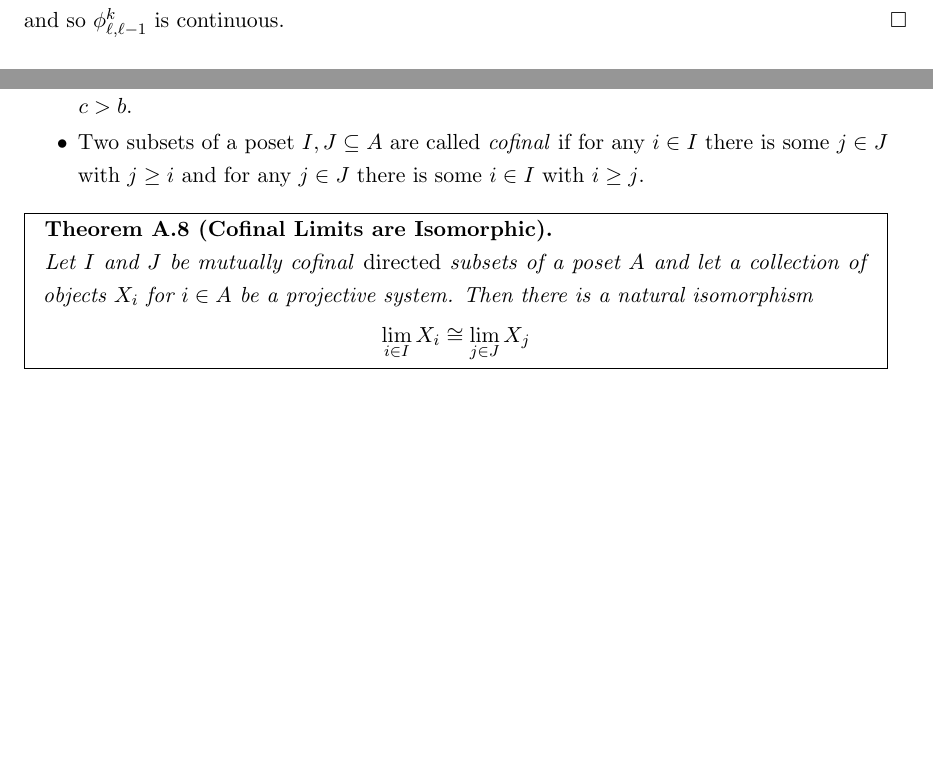
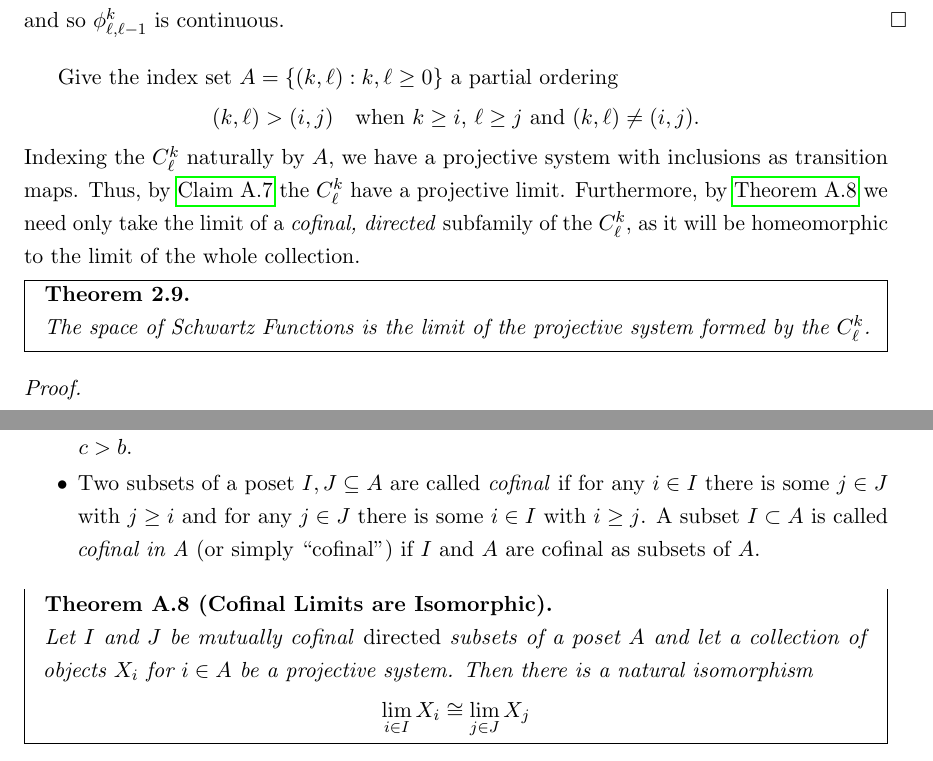
Before and after one commit to sethjust/thesis, a LaTeX thesis (thesis.tex, which reads limits.tex, schwartz.tex): two parts of pages 32 and 40 of 43, joined at a grey line, cut so that both start at the same text, the shorter picture padded with empty space. Compiled offline with pdfLaTeX; a LaTeX package or settings file that is missing is left out.

Commit message:
set up to prove that \S is the limit of the C^k_\ell

```diff
--- a/limits.tex
+++ b/limits.tex
@@ -336,8 +337,10 @@
       \begin{itemize}
         \item A poset $A$ is called \emph{directed} if for all $a,b\in A$ there is some $c\in A$ such that $c>a$ and $c>b$.
         \item Two subsets of a poset $I,J\subseteq A$ are called \emph{cofinal} if for any $i\in I$ there is some $j\in J$ with $j\ge i$ and for any $j\in J$ there is some $i\in I$ with $i\ge j$.
+          A subset $I\subset A$ is called \emph{cofinal in A} (or simply ``cofinal'') if $I$ and $A$ are cofinal as subsets of $A$.
       \end{itemize}
       \begin{thm}[Cofinal Limits are Isomorphic]
+        \label{thm:cofinalisom}
         Let $I$ and $J$ be mutually cofinal \emph{directed} subsets of a poset $A$ and let a collection of objects $X_i$ for $i\in A$ be a projective system.
         Then there is a natural isomorphism
         \begin{align*}
--- a/schwartz.tex
+++ b/schwartz.tex
@@ -355,4 +355,19 @@
         \end{align*}
         and so $\phi^k_{\ell,\ell-1}$ is continuous.
       \end{proof}
+
+      Give the index set $A=\{(k,\ell):k,\ell\ge0\}$ a partial ordering
+      \begin{align*}
+        (k,\ell) > (i,j) \quad\text{when $k\ge i$, $\ell\ge j$ and $(k,\ell) \ne (i,j)$.}
+      \end{align*}
+      Indexing the $C^k_\ell$ naturally by $A$, we have a projective system with inclusions as transition maps.
+      Thus, by \thref{claim:limitexists} the $C^k_\ell$ have a projective limit.
+      Furthermore, by \thref{thm:cofinalisom} we need only take the limit of a \emph{cofinal, directed} subfamily of the $C^k_\ell$, as it will be homeomorphic to the limit of the whole collection.
+
+      \begin{thm}
+        The space of Schwartz Functions is the limit of the projective system formed by the $C^k_\ell$.
+      \end{thm}
+      \begin{proof}
+
+      \end{proof}
 \end{document}
```
Also changed, not shown: limits.tex (1 more changed lines).
